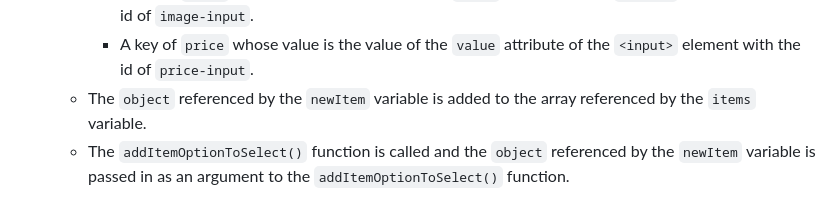
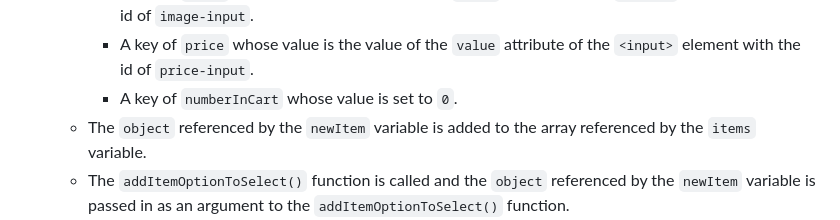
Before and after one commit to learn-co-curriculum/javascript-html-forms-practice, a Markdown page: README.md, the part around the change. Drawn GitHub-style.

Commit message:
Updated Task # 4 in Instructions section of README.md

```diff
--- a/README.md
+++ b/README.md
@@ -50,6 +50,7 @@ These are your tasks:
       - A key of `name` whose value is the value of the `value` attribute of the `<input>` element with the id of `name-input`.
       - A key of `image` whose value is the value of the `value` attribute of the `<input>` element with the id of `image-input`.
       - A key of `price` whose value is the value of the `value` attribute of the `<input>` element with the id of `price-input`.
+      - A key of `numberInCart` whose value is set to `0`.
     - The `object` referenced by the `newItem` variable is added to the array referenced by the `items` variable.
     - The `addItemOptionToSelect()` function is called and the `object` referenced by the `newItem` variable is passed in as an argument to the `addItemOptionToSelect()` function.
 
```
